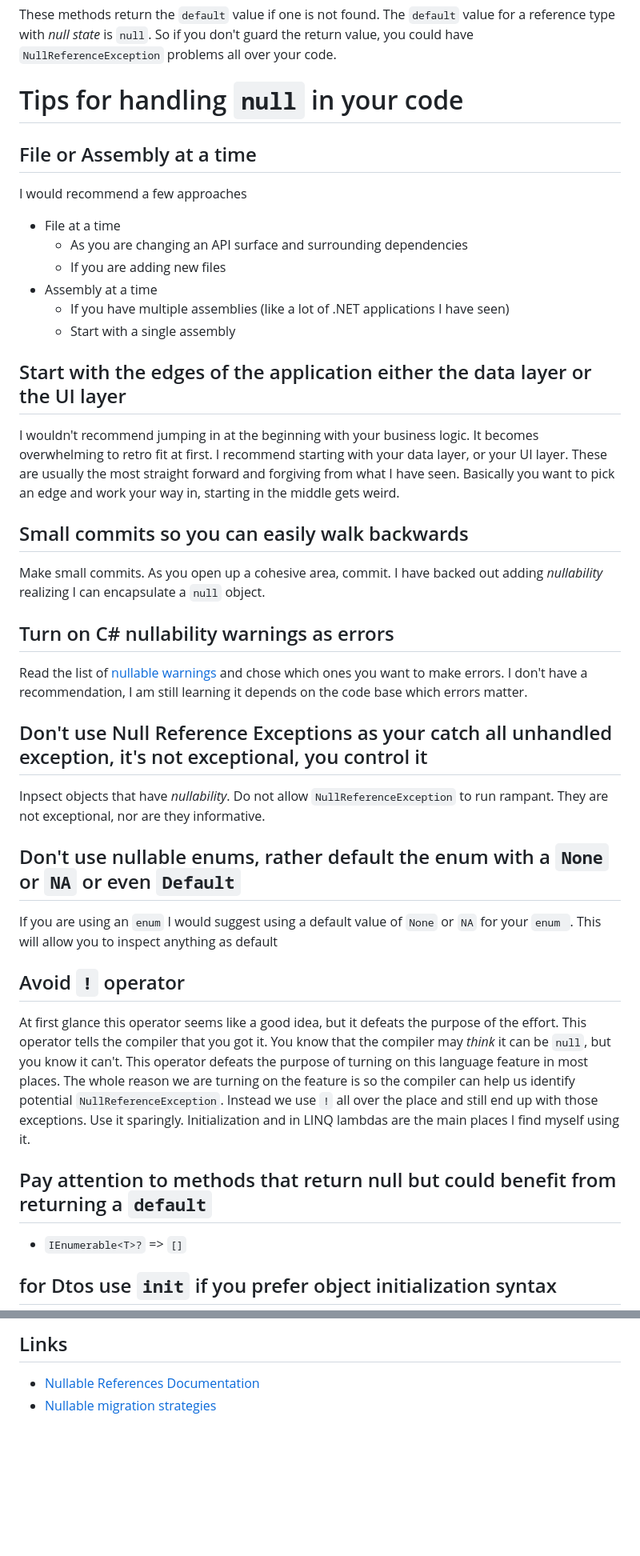
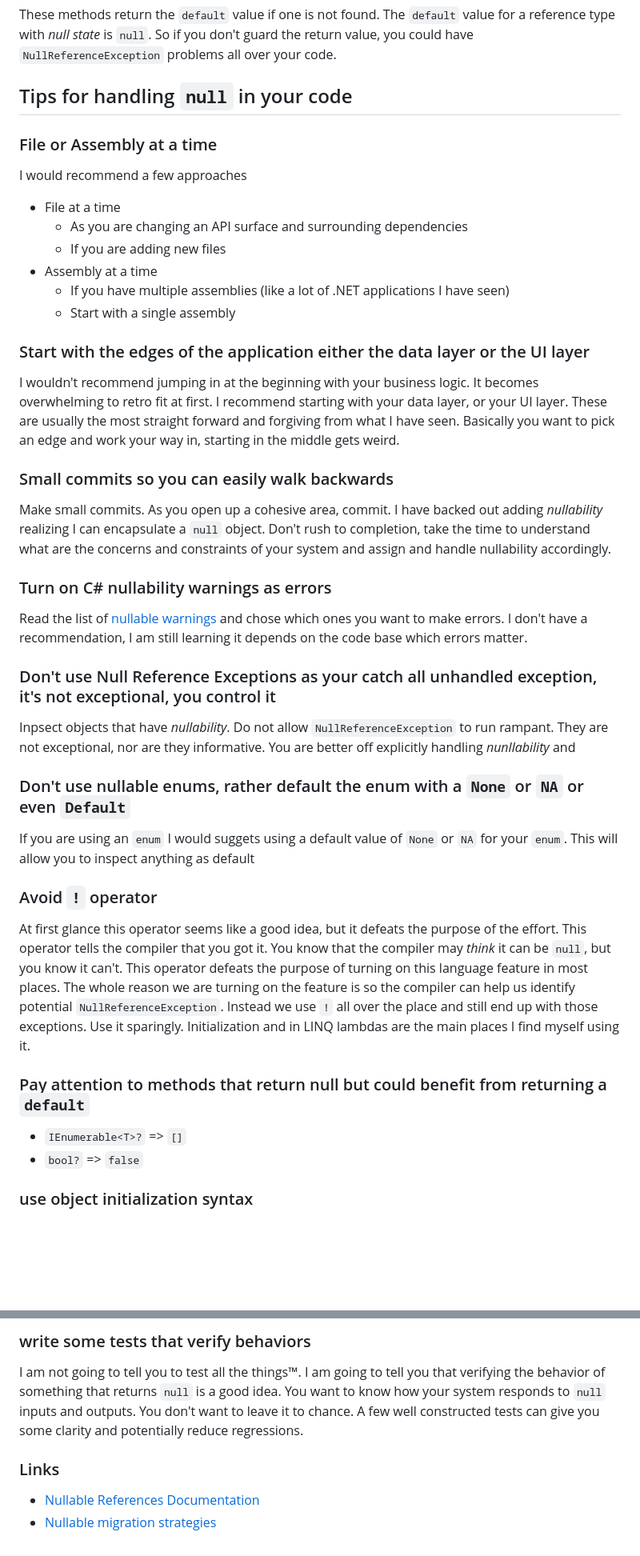
Before and after one commit to RLittlesII/rodneylittlesii, a Markdown page: drafts/posts/null-is-the-absence-of-a-thing.md, 2 parts joined by grey strips. Shown: that part at 80% size. Drawn GitHub-style; blank space fills up the shorter version.

```diff
--- a/drafts/posts/null-is-the-absence-of-a-thing.md
+++ b/drafts/posts/null-is-the-absence-of-a-thing.md
@@ -139,9 +140,9 @@ Next we'll talk about `default`.  In general value types have a value.  The `def
 
 These methods return the `default` value if one is not found.  The `default` value for a reference type with _null state_ is `null`.  So if you don't guard the return value, you could have `NullReferenceException` problems all over your code.
 
-# Tips for handling `null` in your code
+## Tips for handling `null` in your code
 
-## File or Assembly at a time
+### File or Assembly at a time
 
 I would recommend a few approaches
 
@@ -152,29 +153,34 @@ I would recommend a few approaches
   - If you have multiple assemblies (like a lot of .NET applications I have seen)
   - Start with a single assembly
 
-## Start with the edges of the application either the data layer or the UI layer
+### Start with the edges of the application either the data layer or the UI layer
+
 I wouldn't recommend jumping in at the beginning with your business logic.  It becomes overwhelming to retro fit at first.  I recommend starting with your data layer, or your UI layer.  These are usually the most straight forward and forgiving from what I have seen.  Basically you want to pick an edge and work your way in, starting in the middle gets weird.
 
-## Small commits so you can easily walk backwards
-Make small commits.  As you open up a cohesive area, commit.  I have backed out adding _nullability_ realizing I can encapsulate a `null` object.
+### Small commits so you can easily walk backwards
 
-## Turn on C# nullability warnings as errors
+Make small commits.  As you open up a cohesive area, commit.  I have backed out adding _nullability_ realizing I can encapsulate a `null` object.  Don't rush to completion, take the time to understand what are the concerns and constraints of your system and assign and handle nullability accordingly.
+
+### Turn on C# nullability warnings as errors
 
 Read the list of [nullable warnings](https://learn.microsoft.com/en-us/dotnet/csharp/language-reference/compiler-messages/nullable-warnings) and chose which ones you want to make errors.  I don't have a recommendation, I am still learning it depends on the code base which errors matter.
 
-## Don't use Null Reference Exceptions as your catch all unhandled exception, it's not exceptional, you control it
+### Don't use Null Reference Exceptions as your catch all unhandled exception, it's not exceptional, you control it
 
-Inpsect objects that have _nullability_.  Do not allow `NullReferenceException` to run rampant.  They are not exceptional, nor are they informative.
+Inpsect objects that have _nullability_.  Do not allow `NullReferenceException` to run rampant.  They are not exceptional, nor are they informative.  You are better off explicitly handling _nunllability_ and
 
-## Don't use nullable enums, rather default the enum with a `None` or `NA` or even `Default`
-If you are using an `enum` I would suggest using a default value of `None` or `NA` for your `enum `.  This will allow you to inspect anything as default
+### Don't use nullable enums, rather default the enum with a `None` or `NA` or even `Default`
 
-## Avoid `!` operator
+If you are using an `enum` I would suggets using a default value of `None` or `NA` for your `enum`.  This will allow you to inspect anything as default
+
+### Avoid `!` operator
+
 At first glance this operator seems like a good idea, but it defeats the purpose of the effort.  This operator tells the compiler that you got it.  You know that the compiler may _think_ it can be `null`, but you know it can't.  This operator defeats the purpose of turning on this language feature in most places.  The whole reason we are turning on the feature is so the compiler can help us identify potential `NullReferenceException`.  Instead we use `!` all over the place and still end up with those exceptions.  Use it sparingly.  Initialization and in LINQ lambdas are the main places I find myself using it.
 
-## Pay attention to methods that return null but could benefit from returning a `default`
+### Pay attention to methods that return null but could benefit from returning a `default`
 
 - `IEnumerable<T>?` => `[]`
+- `bool?` => `false`
 
-## for Dtos use `init` if you prefer object initialization syntax
+### use object initialization syntax
 
@@ -182,5 +188,9 @@ Some developers prefer constructors,  some object initialization.  If you prefer
 
-## Links
+### write some tests that verify behaviors
+
+I am not going to tell you to test all the things™.  I am going to tell you that verifying the behavior of something that returns `null` is a good idea.  You want to know how your system responds to `null` inputs and outputs.  You don't want to leave it to chance.  A few well constructed tests can give you some clarity and potentially reduce regressions.
+
+### Links
 
 - [Nullable References Documentation](https://learn.microsoft.com/en-us/dotnet/csharp/nullable-references)
 - [Nullable migration strategies](https://learn.microsoft.com/en-us/dotnet/csharp/nullable-migration-strategies?source=recommendations)
```
Also changed, not shown: other parts of drafts/posts/null-is-the-absence-of-a-thing.md (+32 -31 lines).
